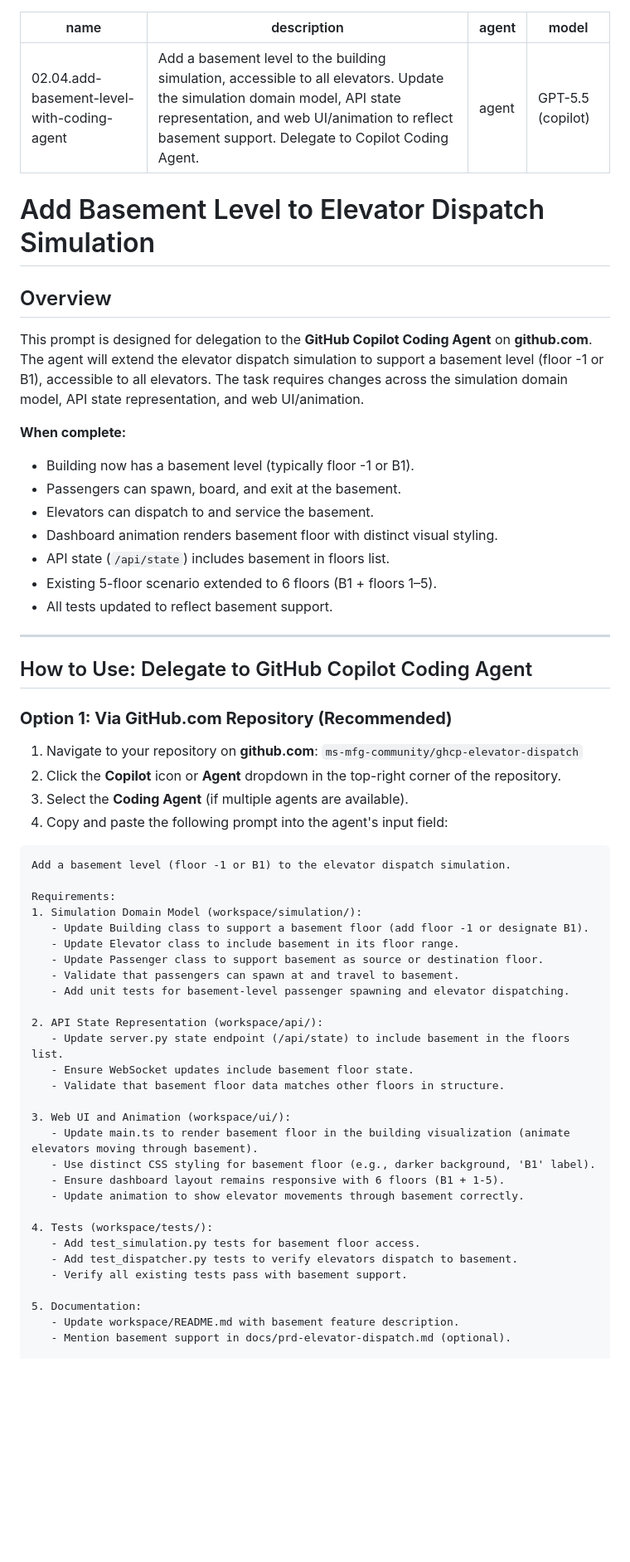
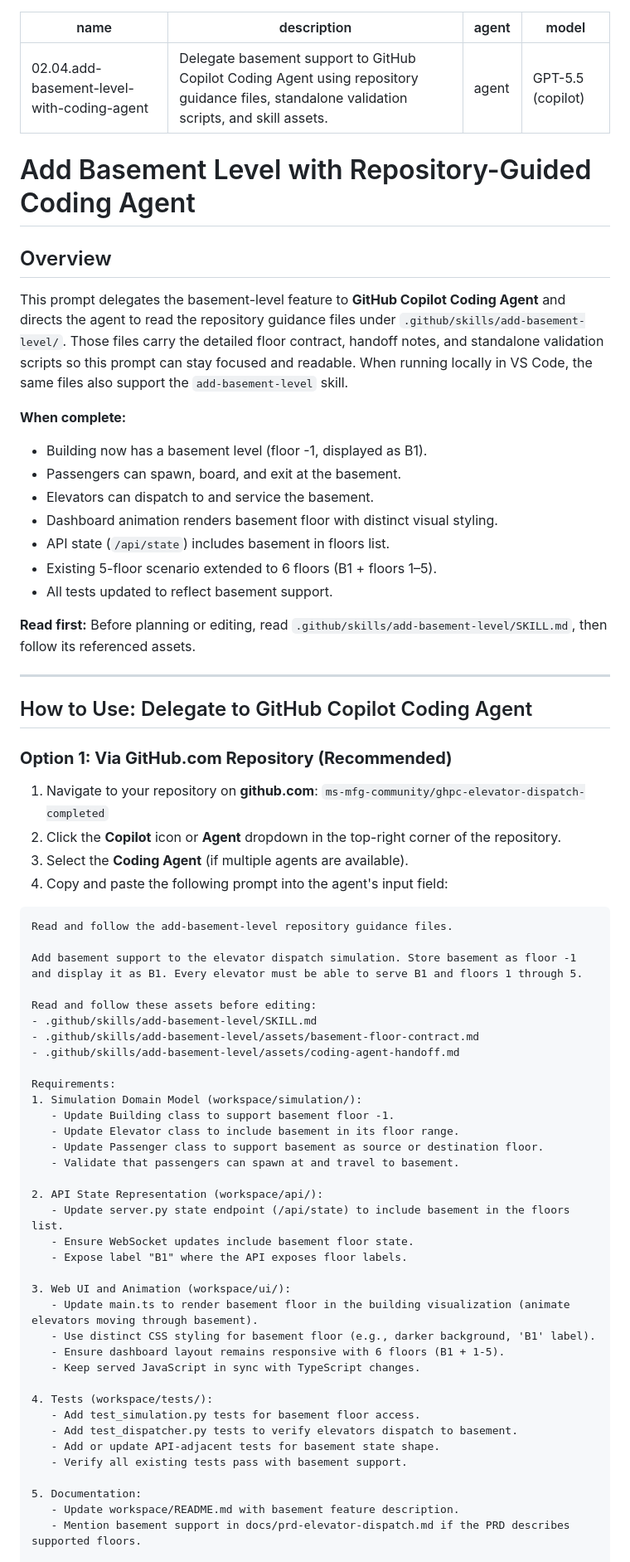
Before and after one commit to ms-mfg-community/ghcp-elevator-dispatch, a Markdown page: .github/prompts/02.04.add-basement-level-with-coding-agent.prompt.md, the part around one of its changes. Shown at 83% size. Rendered like a GitHub page; blank space fills up the shorter version.

````diff
--- a/.github/prompts/02.04.add-basement-level-with-coding-agent.prompt.md
+++ b/.github/prompts/02.04.add-basement-level-with-coding-agent.prompt.md
@@ -1,18 +1,18 @@
 ---
 name: 02.04.add-basement-level-with-coding-agent
-description: "Add a basement level to the building simulation, accessible to all elevators. Update the simulation domain model, API state representation, and web UI/animation to reflect basement support. Delegate to Copilot Coding Agent."
+description: "Delegate basement support to GitHub Copilot Coding Agent using repository guidance files, standalone validation scripts, and skill assets."
 agent: agent
 model: GPT-5.5 (copilot)
 ---
 
-# Add Basement Level to Elevator Dispatch Simulation
+# Add Basement Level with Repository-Guided Coding Agent
 
 ## Overview
 
-This prompt is designed for delegation to the **GitHub Copilot Coding Agent** on **github.com**. The agent will extend the elevator dispatch simulation to support a basement level (floor -1 or B1), accessible to all elevators. The task requires changes across the simulation domain model, API state representation, and web UI/animation.
+This prompt delegates the basement-level feature to **GitHub Copilot Coding Agent** and directs the agent to read the repository guidance files under `.github/skills/add-basement-level/`. Those files carry the detailed floor contract, handoff notes, and standalone validation scripts so this prompt can stay focused and readable. When running locally in VS Code, the same files also support the `add-basement-level` skill.
 
 **When complete:**
-- Building now has a basement level (typically floor -1 or B1).
+- Building now has a basement level (floor -1, displayed as B1).
 - Passengers can spawn, board, and exit at the basement.
 - Elevators can dispatch to and service the basement.
 - Dashboard animation renders basement floor with distinct visual styling.
@@ -20,47 +20,56 @@ This prompt is designed for delegation to the **GitHub Copilot Coding Agent** on
 - Existing 5-floor scenario extended to 6 floors (B1 + floors 1–5).
 - All tests updated to reflect basement support.
 
+**Read first:** Before planning or editing, read `.github/skills/add-basement-level/SKILL.md`, then follow its referenced assets.
+
 ---
 
 ## How to Use: Delegate to GitHub Copilot Coding Agent
 
 ### **Option 1: Via GitHub.com Repository (Recommended)**
 
-1. Navigate to your repository on **github.com**: `ms-mfg-community/ghcp-elevator-dispatch`
+1. Navigate to your repository on **github.com**: `ms-mfg-community/ghpc-elevator-dispatch-completed`
 2. Click the **Copilot** icon or **Agent** dropdown in the top-right corner of the repository.
 3. Select the **Coding Agent** (if multiple agents are available).
 4. Copy and paste the following prompt into the agent's input field:
 
 ```
-Add a basement level (floor -1 or B1) to the elevator dispatch simulation.
+Read and follow the add-basement-level repository guidance files.
+
+Add basement support to the elevator dispatch simulation. Store basement as floor -1 and display it as B1. Every elevator must be able to serve B1 and floors 1 through 5.
+
+Read and follow these assets before editing:
+- .github/skills/add-basement-level/SKILL.md
+- .github/skills/add-basement-level/assets/basement-floor-contract.md
+- .github/skills/add-basement-level/assets/coding-agent-handoff.md
 
 Requirements:
 1. Simulation Domain Model (workspace/simulation/):
-   - Update Building class to support a basement floor (add floor -1 or designate B1).
+   - Update Building class to support basement floor -1.
    - Update Elevator class to include basement in its floor range.
    - Update Passenger class to support basement as source or destination floor.
    - Validate that passengers can spawn at and travel to basement.
-   - Add unit tests for basement-level passenger spawning and elevator dispatching.
 
 2. API State Representation (workspace/api/):
    - Update server.py state endpoint (/api/state) to include basement in the floors list.
    - Ensure WebSocket updates include basement floor state.
-   - Validate that basement floor data matches other floors in structure.
+   - Expose label "B1" where the API exposes floor labels.
 
 3. Web UI and Animation (workspace/ui/):
    - Update main.ts to render basement floor in the building visualization (animate elevators moving through basement).
    - Use distinct CSS styling for basement floor (e.g., darker background, 'B1' label).
    - Ensure dashboard layout remains responsive with 6 floors (B1 + 1-5).
-   - Update animation to show elevator movements through basement correctly.
+   - Keep served JavaScript in sync with TypeScript changes.
 
 4. Tests (workspace/tests/):
    - Add test_simulation.py tests for basement floor access.
    - Add test_dispatcher.py tests to verify elevators dispatch to basement.
+   - Add or update API-adjacent tests for basement state shape.
    - Verify all existing tests pass with basement support.
 
 5. Documentation:
    - Update workspace/README.md with basement feature description.
-   - Mention basement support in docs/prd-elevator-dispatch.md (optional).
+   - Mention basement support in docs/prd-elevator-dispatch.md if the PRD describes supported floors.
 
 Constraints:
 - Keep the educational starter-project style: simple, clear names, explicit state transitions.
````
Also changed, not shown: other parts of .github/prompts/02.04.add-basement-level-with-coding-agent.prompt.md (+47 -33 lines).
